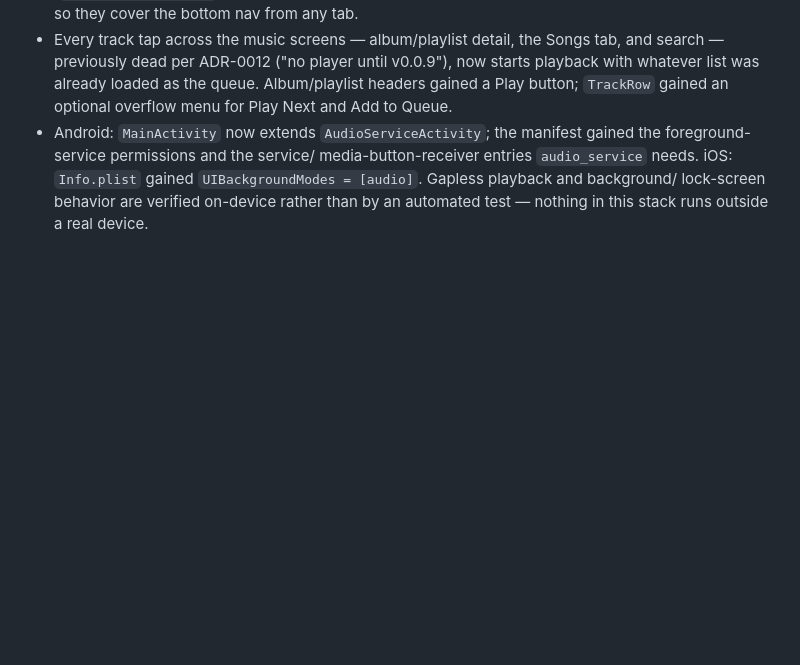
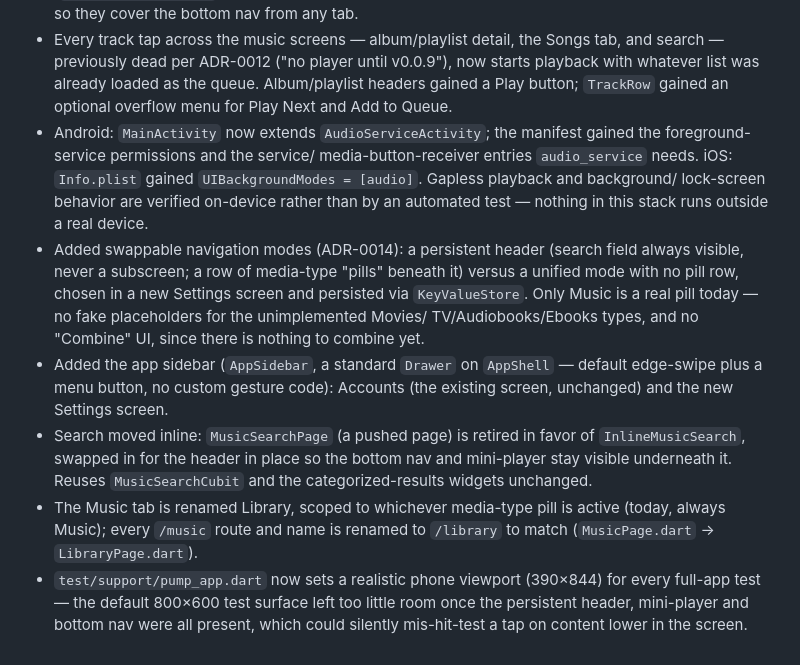
Before and after one commit to BenGroll/Jellyfinity-Client, a Markdown page: CHANGELOG.md, the part around the change. GitHub-like rendering; blank space fills up the shorter version.

Commit message:
v0.0.10 - docs - record ADR-0014 and update the changelog
Co-Authored-By: Claude Sonnet 5 <noreply@anthropic.com>

```diff
--- a/CHANGELOG.md
+++ b/CHANGELOG.md
@@ -189,3 +189,25 @@ All notable changes to Jellyfinity are documented here.
   gained `UIBackgroundModes = [audio]`. Gapless playback and background/
   lock-screen behavior are verified on-device rather than by an
   automated test — nothing in this stack runs outside a real device.
+- Added swappable navigation modes (ADR-0014): a persistent header
+  (search field always visible, never a subscreen; a row of media-type
+  "pills" beneath it) versus a unified mode with no pill row, chosen in
+  a new Settings screen and persisted via `KeyValueStore`. Only Music is
+  a real pill today — no fake placeholders for the unimplemented Movies/
+  TV/Audiobooks/Ebooks types, and no "Combine" UI, since there is
+  nothing to combine yet.
+- Added the app sidebar (`AppSidebar`, a standard `Drawer` on `AppShell`
+  — default edge-swipe plus a menu button, no custom gesture code):
+  Accounts (the existing screen, unchanged) and the new Settings screen.
+- Search moved inline: `MusicSearchPage` (a pushed page) is retired in
+  favor of `InlineMusicSearch`, swapped in for the header in place so
+  the bottom nav and mini-player stay visible underneath it. Reuses
+  `MusicSearchCubit` and the categorized-results widgets unchanged.
+- The Music tab is renamed Library, scoped to whichever media-type pill
+  is active (today, always Music); every `/music` route and name is
+  renamed to `/library` to match (`MusicPage.dart` → `LibraryPage.dart`).
+- `test/support/pump_app.dart` now sets a realistic phone viewport
+  (390×844) for every full-app test — the default 800×600 test surface
+  left too little room once the persistent header, mini-player and
+  bottom nav were all present, which could silently mis-hit-test a tap
+  on content lower in the screen.
```
Also changed, not shown: docs/adr/ADR-0014-navigation-modes-and-sidebar.md (added, +203 -0 lines).
